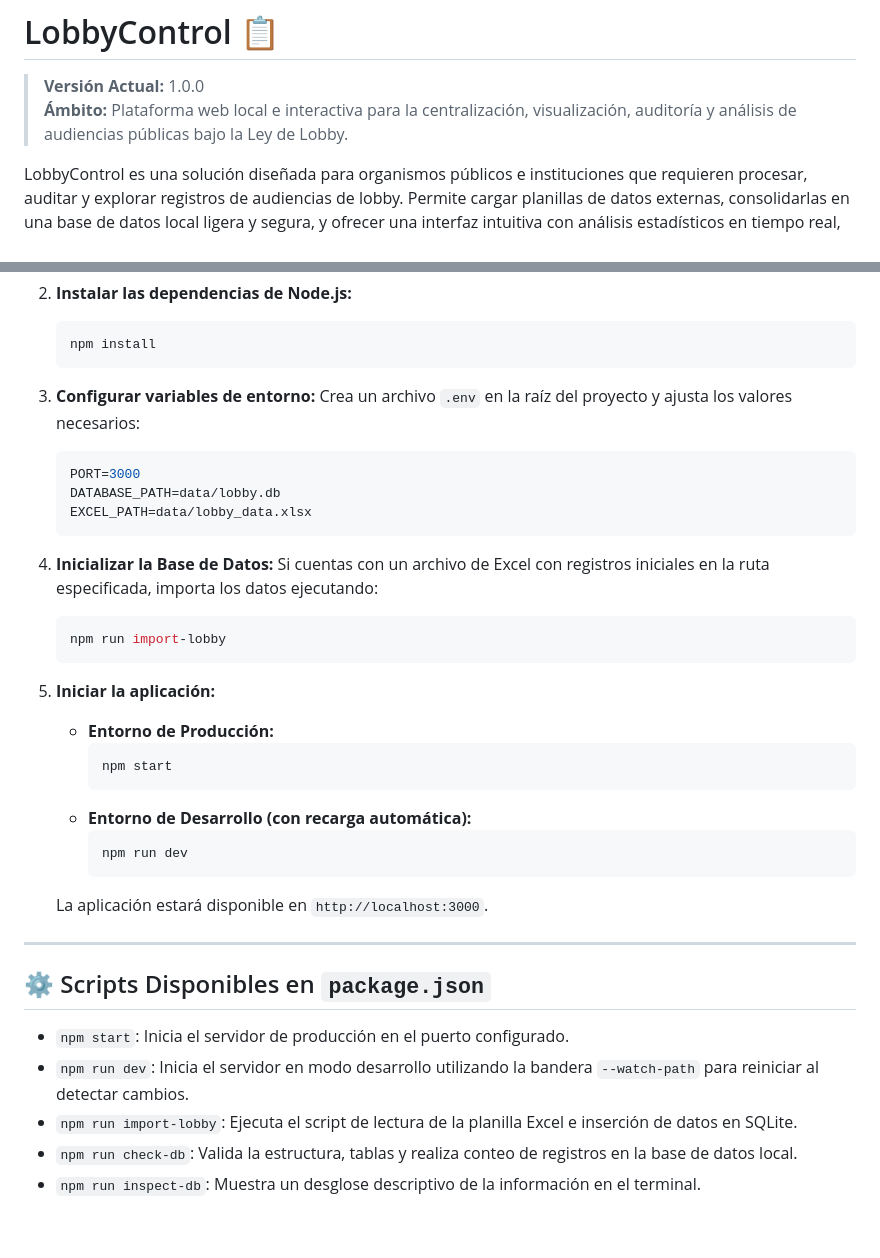
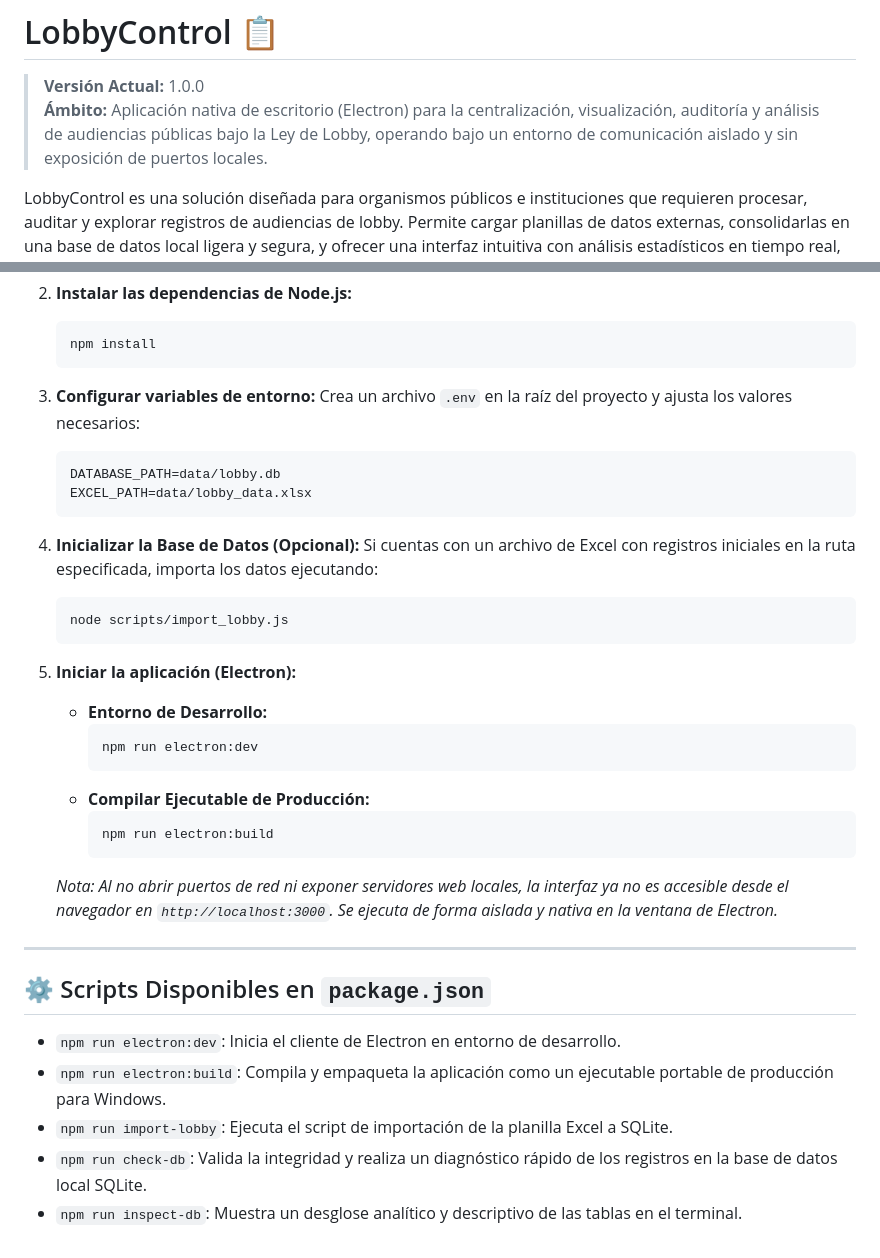
Before and after one commit to alejopiaa/lobbycontrol, a Markdown page: README.md, 2 parts joined by grey strips. Rendered like a GitHub page.

Commit message:
Actualización de README con especificaciones de Electron e IPC

````diff
--- a/README.md
+++ b/README.md
@@ -1,7 +1,7 @@
 # LobbyControl 📋
 
 > **Versión Actual:** 1.0.0
-> **Ámbito:** Plataforma web local e interactiva para la centralización, visualización, auditoría y análisis de audiencias públicas bajo la Ley de Lobby.
+> **Ámbito:** Aplicación nativa de escritorio (Electron) para la centralización, visualización, auditoría y análisis de audiencias públicas bajo la Ley de Lobby, operando bajo un entorno de comunicación aislado y sin exposición de puertos locales.
 
 LobbyControl es una solución diseñada para organismos públicos e instituciones que requieren procesar, auditar y explorar registros de audiencias de lobby. Permite cargar planillas de datos externas, consolidarlas en una base de datos local ligera y segura, y ofrecer una interfaz intuitiva con análisis estadísticos en tiempo real, búsqueda avanzada y exportación de reportes.
 
@@ -105,36 +107,35 @@ LobbyControl es una solución diseñada para organismos públicos e institucione
     Crea un archivo `.env` en la raíz del proyecto y ajusta los valores necesarios:
 
     ```env
-    PORT=3000
     DATABASE_PATH=data/lobby.db
     EXCEL_PATH=data/lobby_data.xlsx
     ```
 
-4.  **Inicializar la Base de Datos:**
+4.  **Inicializar la Base de Datos (Opcional):**
     Si cuentas con un archivo de Excel con registros iniciales en la ruta especificada, importa los datos ejecutando:
 
     ```bash
-    npm run import-lobby
+    node scripts/import_lobby.js
     ```
 
-5.  **Iniciar la aplicación:**
-    - **Entorno de Producción:**
+5.  **Iniciar la aplicación (Electron):**
+    - **Entorno de Desarrollo:**
       ```bash
-      npm start
+      npm run electron:dev
       ```
-    - **Entorno de Desarrollo (con recarga automática):**
+    - **Compilar Ejecutable de Producción:**
       ```bash
-      npm run dev
+      npm run electron:build
       ```
 
-    La aplicación estará disponible en `http://localhost:3000`.
+    *Nota: Al no abrir puertos de red ni exponer servidores web locales, la interfaz ya no es accesible desde el navegador en `http://localhost:3000`. Se ejecuta de forma aislada y nativa en la ventana de Electron.*
 
 ---
 
 ## ⚙️ Scripts Disponibles en `package.json`
 
-- `npm start`: Inicia el servidor de producción en el puerto configurado.
-- `npm run dev`: Inicia el servidor en modo desarrollo utilizando la bandera `--watch-path` para reiniciar al detectar cambios.
-- `npm run import-lobby`: Ejecuta el script de lectura de la planilla Excel e inserción de datos en SQLite.
-- `npm run check-db`: Valida la estructura, tablas y realiza conteo de registros en la base de datos local.
-- `npm run inspect-db`: Muestra un desglose descriptivo de la información en el terminal.
+- `npm run electron:dev`: Inicia el cliente de Electron en entorno de desarrollo.
+- `npm run electron:build`: Compila y empaqueta la aplicación como un ejecutable portable de producción para Windows.
+- `npm run import-lobby`: Ejecuta el script de importación de la planilla Excel a SQLite.
+- `npm run check-db`: Valida la integridad y realiza un diagnóstico rápido de los registros en la base de datos local SQLite.
+- `npm run inspect-db`: Muestra un desglose analítico y descriptivo de las tablas en el terminal.
````
Also changed, not shown: other parts of README.md (+11 -9 lines).
